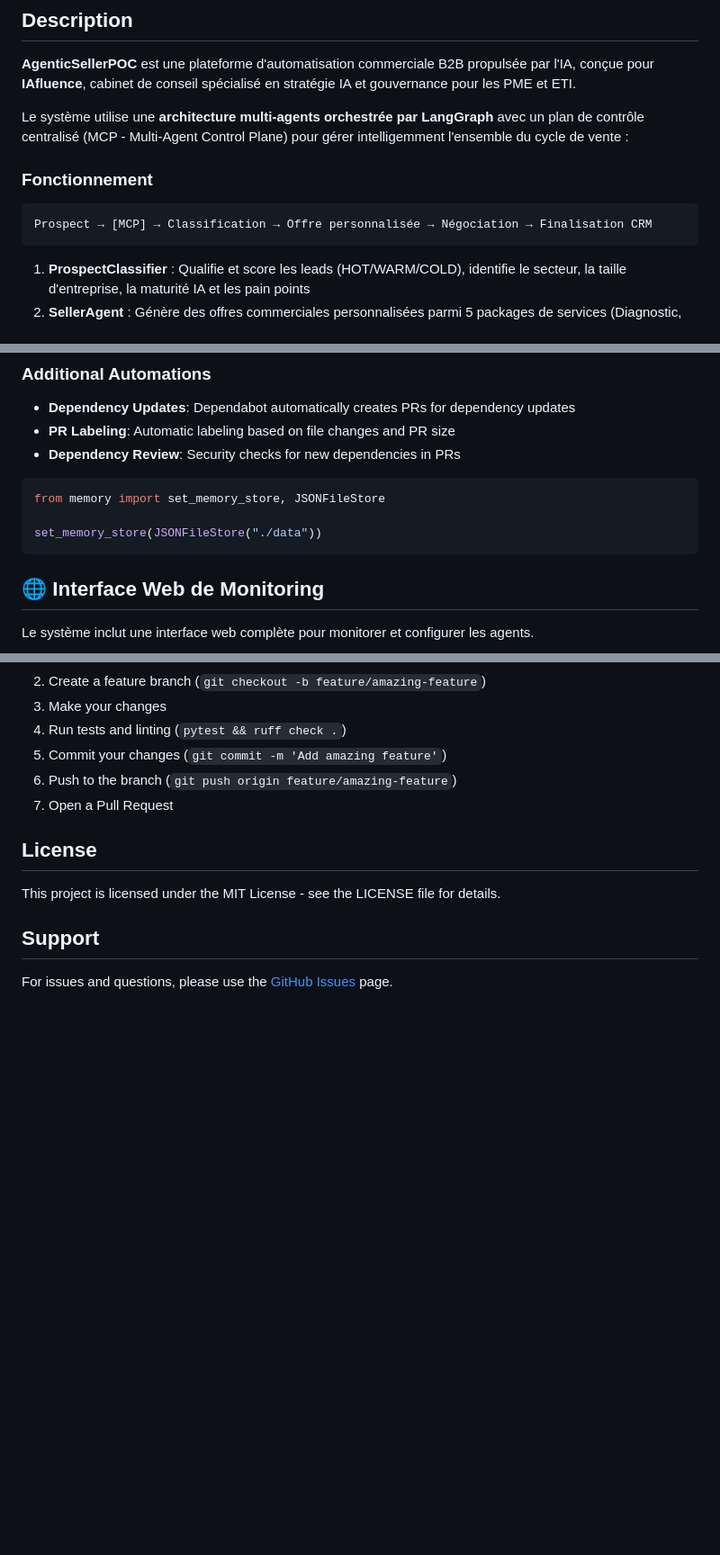
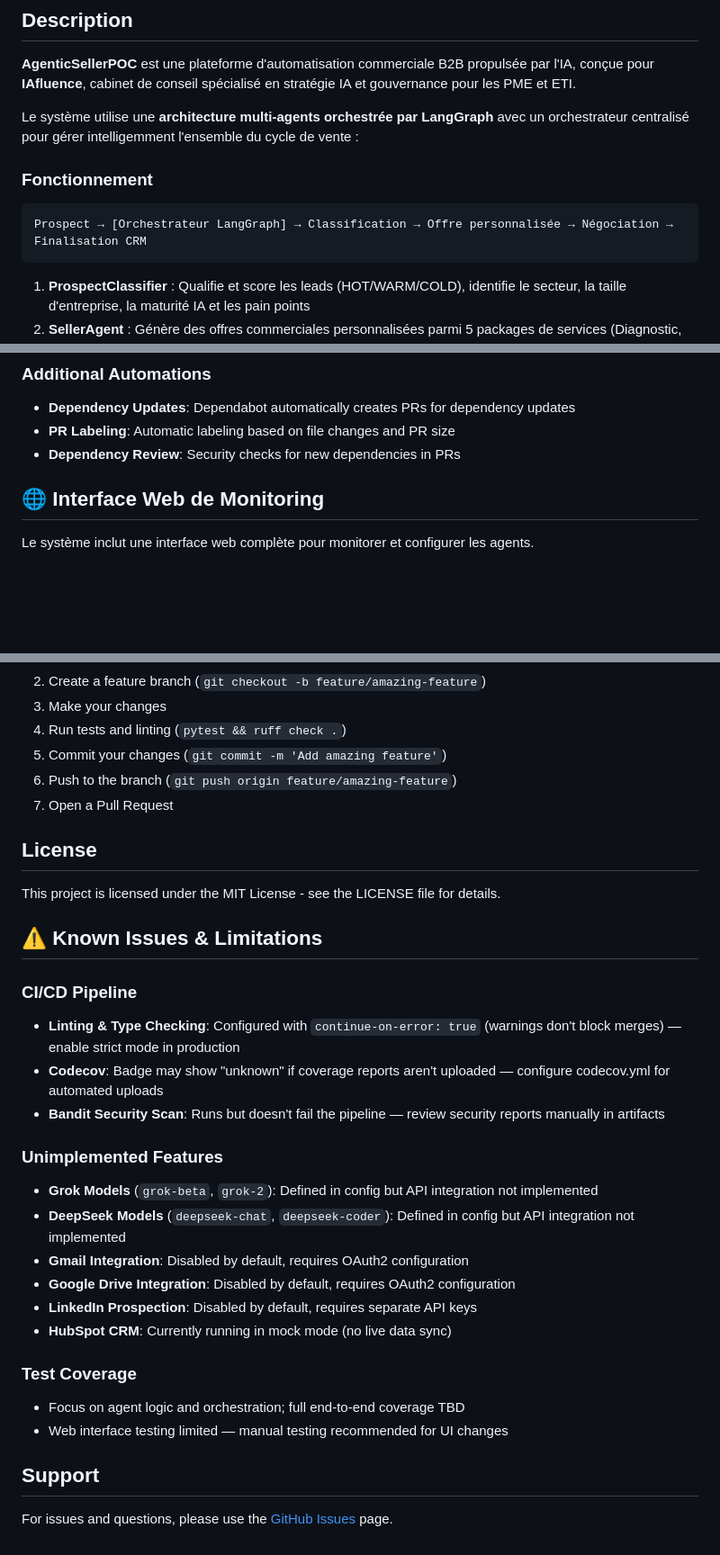
Before and after one commit to suaniafluence/AgenticSellerPOC, a Markdown page: README.md, 3 parts joined by grey strips. Shown at 90% size. Drawn GitHub-style; blank space fills up the shorter version.

````diff
--- a/README.md
+++ b/README.md
@@ -9,12 +23,12 @@
 
 **AgenticSellerPOC** est une plateforme d'automatisation commerciale B2B propulsée par l'IA, conçue pour **IAfluence**, cabinet de conseil spécialisé en stratégie IA et gouvernance pour les PME et ETI.
 
-Le système utilise une **architecture multi-agents orchestrée par LangGraph** avec un plan de contrôle centralisé (MCP - Multi-Agent Control Plane) pour gérer intelligemment l'ensemble du cycle de vente :
+Le système utilise une **architecture multi-agents orchestrée par LangGraph** avec un orchestrateur centralisé pour gérer intelligemment l'ensemble du cycle de vente :
 
 ### Fonctionnement
 
 ```
-Prospect → [MCP] → Classification → Offre personnalisée → Négociation → Finalisation CRM
+Prospect → [Orchestrateur LangGraph] → Classification → Offre personnalisée → Négociation → Finalisation CRM
 ```
 
 1. **ProspectClassifier** : Qualifie et score les leads (HOT/WARM/COLD), identifie le secteur, la taille d'entreprise, la maturité IA et les pain points
@@ -154,12 +169,6 @@ Automated deployment workflows:
 - **Dependency Updates**: Dependabot automatically creates PRs for dependency updates
 - **PR Labeling**: Automatic labeling based on file changes and PR size
 - **Dependency Review**: Security checks for new dependencies in PRs
-
-```python
-from memory import set_memory_store, JSONFileStore
-
-set_memory_store(JSONFileStore("./data"))
-```
 
 ## 🌐 Interface Web de Monitoring
 
@@ -405,6 +414,25 @@ pytest tests/test_e2e.py
 
 This project is licensed under the MIT License - see the LICENSE file for details.
 
+## ⚠️ Known Issues & Limitations
+
+### CI/CD Pipeline
+- **Linting & Type Checking**: Configured with `continue-on-error: true` (warnings don't block merges) — enable strict mode in production
+- **Codecov**: Badge may show "unknown" if coverage reports aren't uploaded — configure codecov.yml for automated uploads
+- **Bandit Security Scan**: Runs but doesn't fail the pipeline — review security reports manually in artifacts
+
+### Unimplemented Features
+- **Grok Models** (`grok-beta`, `grok-2`): Defined in config but API integration not implemented
+- **DeepSeek Models** (`deepseek-chat`, `deepseek-coder`): Defined in config but API integration not implemented
+- **Gmail Integration**: Disabled by default, requires OAuth2 configuration
+- **Google Drive Integration**: Disabled by default, requires OAuth2 configuration
+- **LinkedIn Prospection**: Disabled by default, requires separate API keys
+- **HubSpot CRM**: Currently running in mock mode (no live data sync)
+
+### Test Coverage
+- Focus on agent logic and orchestration; full end-to-end coverage TBD
+- Web interface testing limited — manual testing recommended for UI changes
+
 ## Support
 
 For issues and questions, please use the [GitHub Issues](https://github.com/suaniafluence/AgenticSellerPOC/issues) page.
````
Also changed, not shown: other parts of README.md (+17 -2 lines).
